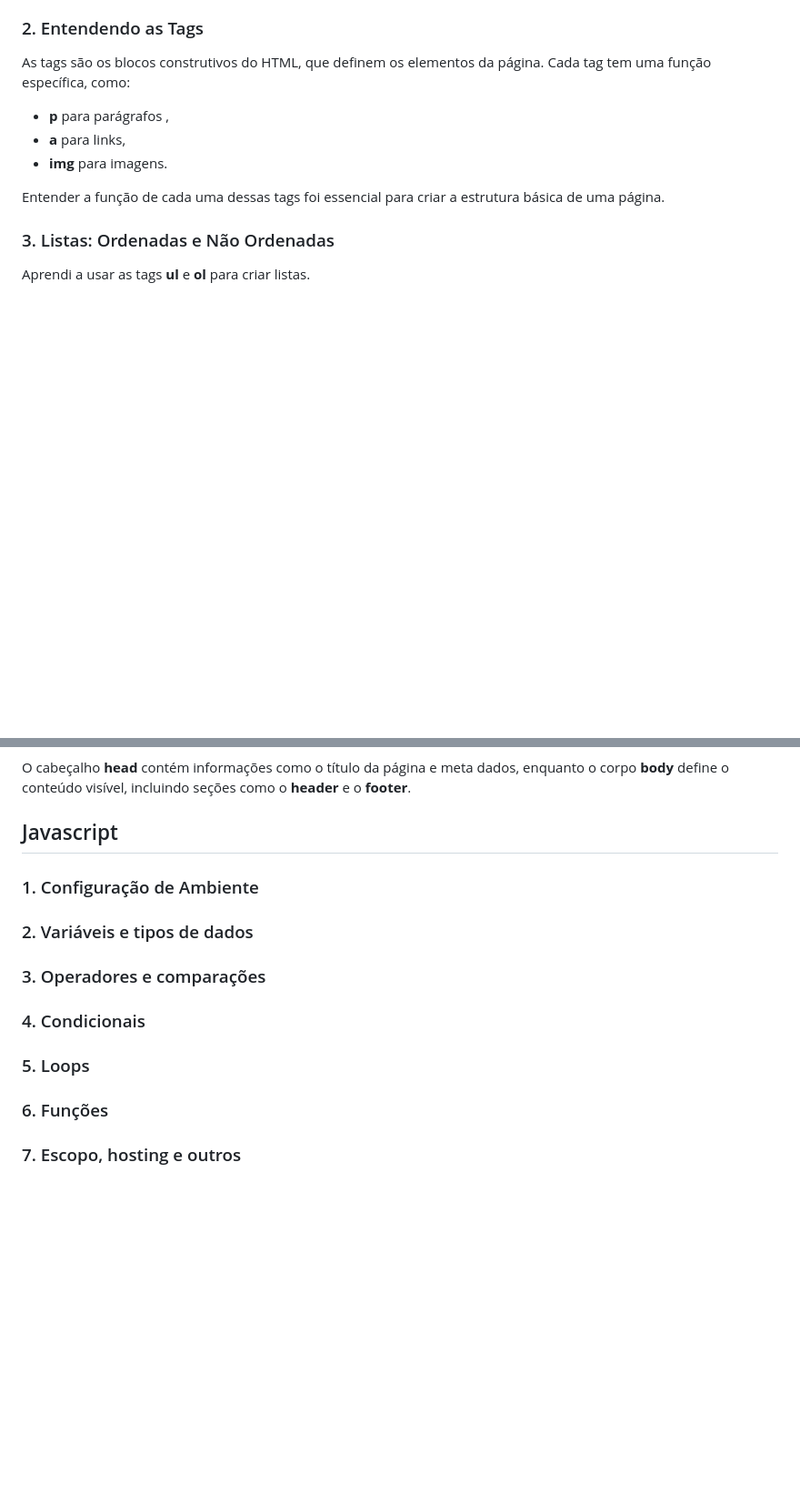
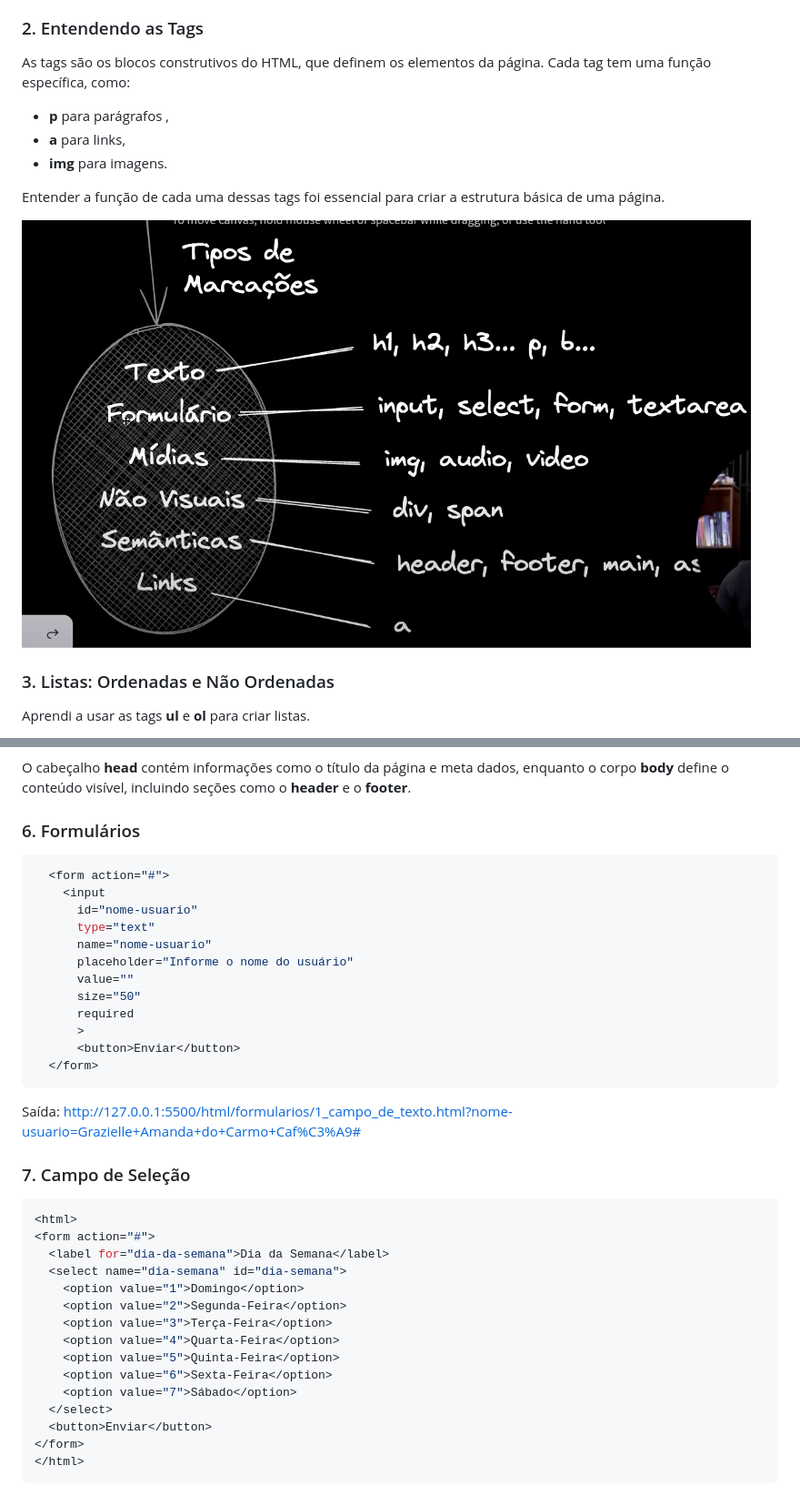
Before and after one commit to graziellecafe/cod3r_cursos, a Markdown page: README.md, 2 parts joined by grey strips. Shown: that part at 91% size. Drawn GitHub-style; pictures changed too: assets/imgs/tags.png (added); blank space fills up the shorter version.

Commit message:
feat: exemplos e explicações sobre HTML como campos, formulários e mídias

````diff
--- a/README.md
+++ b/README.md
@@ -36,6 +36,8 @@ As tags são os blocos construtivos do HTML, que definem os elementos da página
 
 Entender a função de cada uma dessas tags foi essencial para criar a estrutura básica de uma página.
 
+![Tags de Marcações](./assets/imgs/tags.png)
+
 ### 3. Listas: Ordenadas e Não Ordenadas
 Aprendi a usar as tags <b> ul </b> e <b> ol </b> para criar listas.
 
@@ -56,11 +59,40 @@ O cabeçalho <b>head</b> contém informações como o título da página e meta
 
 <!-- <h4>DOM: Document Object Model</h4> -->
 
-## Javascript
-### 1. Configuração de Ambiente
-### 2. Variáveis e tipos de dados
-### 3. Operadores e comparações
-### 4. Condicionais
-### 5. Loops
-### 6. Funções
-### 7. Escopo, hosting e outros
+### 6. Formulários
+```js
+  <form action="#">
+    <input
+      id="nome-usuario"
+      type="text"
+      name="nome-usuario"
+      placeholder="Informe o nome do usuário"
+      value=""
+      size="50"
+      required
+      >
+      <button>Enviar</button>
+  </form>
+```
+
+Saída:
+http://127.0.0.1:5500/html/formularios/1_campo_de_texto.html?nome-usuario=Grazielle+Amanda+do+Carmo+Caf%C3%A9#
+
+### 7. Campo de Seleção
+```js
+<html>
+<form action="#">
+  <label for="dia-da-semana">Dia da Semana</label>
+  <select name="dia-semana" id="dia-semana">
+    <option value="1">Domingo</option>
+    <option value="2">Segunda-Feira</option>
+    <option value="3">Terça-Feira</option>
+    <option value="4">Quarta-Feira</option>
+    <option value="5">Quinta-Feira</option>
+    <option value="6">Sexta-Feira</option>
+    <option value="7">Sábado</option>
+  </select>
+  <button>Enviar</button>
+</form>
+</html>
+```
````
Also changed, not shown: other parts of README.md (+1 -0 lines), 23 other files.
